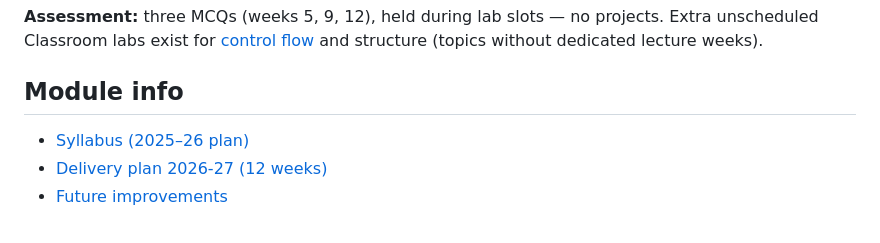
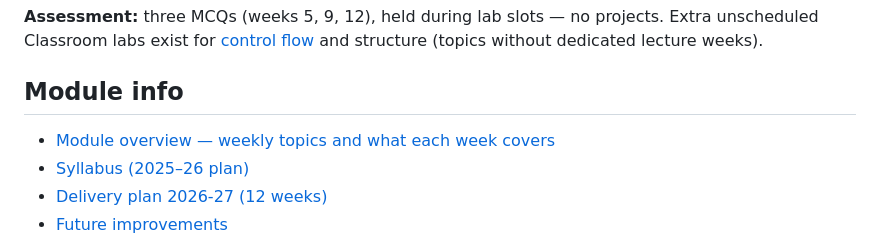
Before and after one commit to danielcregg/object-oriented-computing, a Markdown page: README.md, the part around the change. GitHub-like rendering.

```diff
--- a/README.md
+++ b/README.md
@@ -42,6 +42,7 @@ no projects. Extra unscheduled Classroom labs exist for
 
 ## Module info
 
+- [Module overview — weekly topics and what each week covers](module/module-overview.md)
 - [Syllabus (2025–26 plan)](module/syllabus.md)
 - [Delivery plan 2026-27 (12 weeks)](module/delivery-plan-2026-27.md)
 - [Future improvements](module/future-improvements.md)
```
Also changed, not shown: CLAUDE.md (+2 -1 lines), module/module-overview.md (added, +155 -0 lines).
